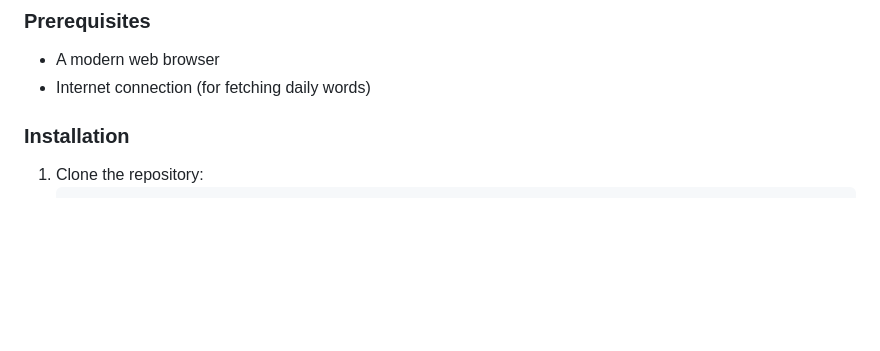
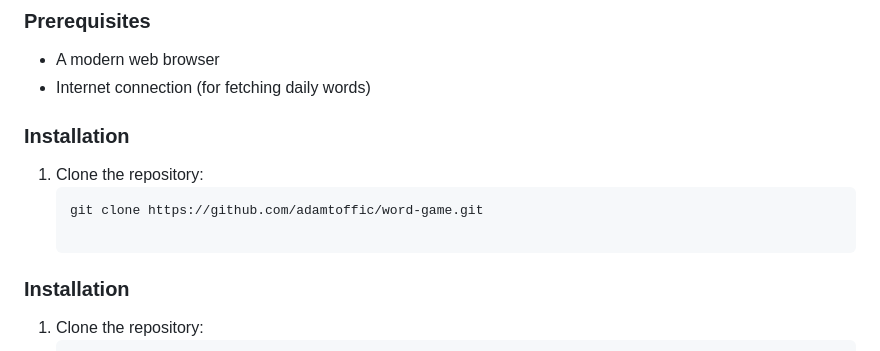
Before and after one commit to adamtoffic/word-game, a Markdown page: README.md, the part around one of its changes. GitHub-like rendering; blank space fills up the shorter version.

````diff
--- a/README.md
+++ b/README.md
@@ -37,6 +41,12 @@ A clean, interactive word guessing game built with vanilla JavaScript, HTML, and
 
 - A modern web browser
 - Internet connection (for fetching daily words)
+
+### Installation
+
+1. Clone the repository:
+   ```bash
+   git clone https://github.com/adamtoffic/word-game.git
 
 ### Installation
 
````
Also changed, not shown: other parts of README.md (+5 -1 lines).
